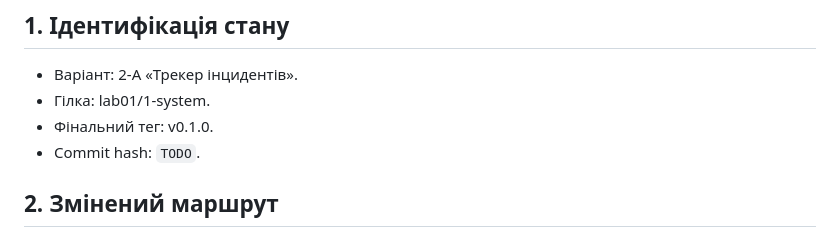
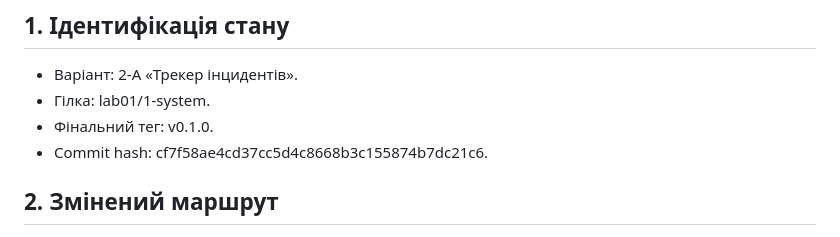
Before and after one commit to d9putat1/lab01, a Markdown page: docs/report-template.md, the part around the change. GitHub-like rendering.

Commit message:
Record final commit hash in report

```diff
--- a/docs/report-template.md
+++ b/docs/report-template.md
@@ -5,7 +5,7 @@
 - Варіант: 2-A «Трекер інцидентів».
 - Гілка: lab01/1-system.
 - Фінальний тег: v0.1.0.
-- Commit hash: `TODO`.
+- Commit hash: cf7f58ae4cd37cc5d4c8668b3c155874b7dc21c6.
 
 ## 2. Змінений маршрут
 
```
